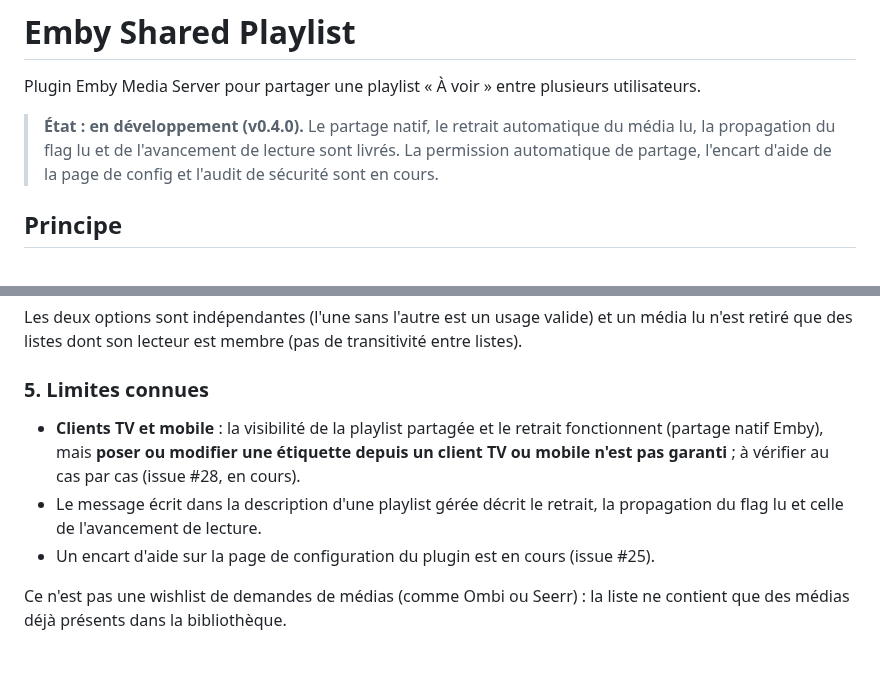
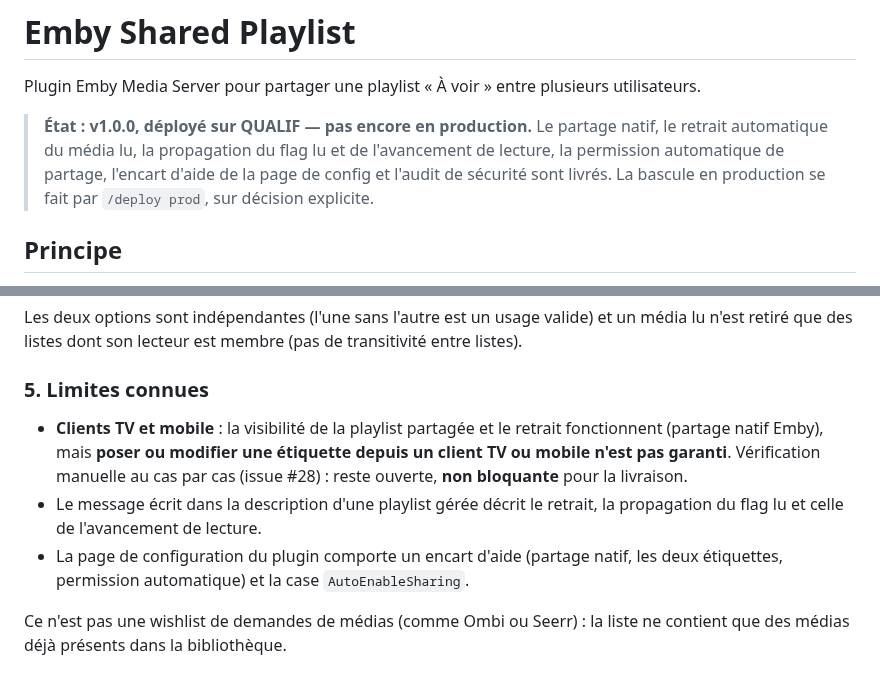
Before and after one commit to CCoupel/Emby_PlaySync, a Markdown page: README.md, 2 parts joined by grey strips. Rendered like a GitHub page.

Commit message:
docs: README et CHANGELOG de clôture v1.0.0 (#38 #27)
Co-Authored-By: Claude Sonnet 5 <noreply@anthropic.com>

```diff
--- a/README.md
+++ b/README.md
@@ -2,7 +2,7 @@
 
 Plugin Emby Media Server pour partager une playlist « À voir » entre plusieurs utilisateurs.
 
-> **État : en développement (v0.4.0).** Le partage natif, le retrait automatique du média lu, la propagation du flag lu et de l'avancement de lecture sont livrés. La permission automatique de partage, l'encart d'aide de la page de config et l'audit de sécurité sont en cours.
+> **État : v1.0.0, déployé sur QUALIF — pas encore en production.** Le partage natif, le retrait automatique du média lu, la propagation du flag lu et de l'avancement de lecture, la permission automatique de partage, l'encart d'aide de la page de config et l'audit de sécurité sont livrés. La bascule en production se fait par `/deploy prod`, sur décision explicite.
 
 ## Principe
 
@@ -63,9 +63,9 @@ Les deux options sont indépendantes (l'une sans l'autre est un usage valide) et
 
 ### 5. Limites connues
 
-- **Clients TV et mobile** : la visibilité de la playlist partagée et le retrait fonctionnent (partage natif Emby), mais **poser ou modifier une étiquette depuis un client TV ou mobile n'est pas garanti** ; à vérifier au cas par cas (issue #28, en cours).
+- **Clients TV et mobile** : la visibilité de la playlist partagée et le retrait fonctionnent (partage natif Emby), mais **poser ou modifier une étiquette depuis un client TV ou mobile n'est pas garanti**. Vérification manuelle au cas par cas (issue #28) : reste ouverte, **non bloquante** pour la livraison.
 - Le message écrit dans la description d'une playlist gérée décrit le retrait, la propagation du flag lu et celle de l'avancement de lecture.
-- Un encart d'aide sur la page de configuration du plugin est en cours (issue #25).
+- La page de configuration du plugin comporte un encart d'aide (partage natif, les deux étiquettes, permission automatique) et la case `AutoEnableSharing`.
 
 Ce n'est pas une wishlist de demandes de médias (comme Ombi ou Seerr) : la liste ne contient que des médias déjà présents dans la bibliothèque.
 
```
Also changed, not shown: contracts/CHANGELOG.md (+13 -0 lines).
